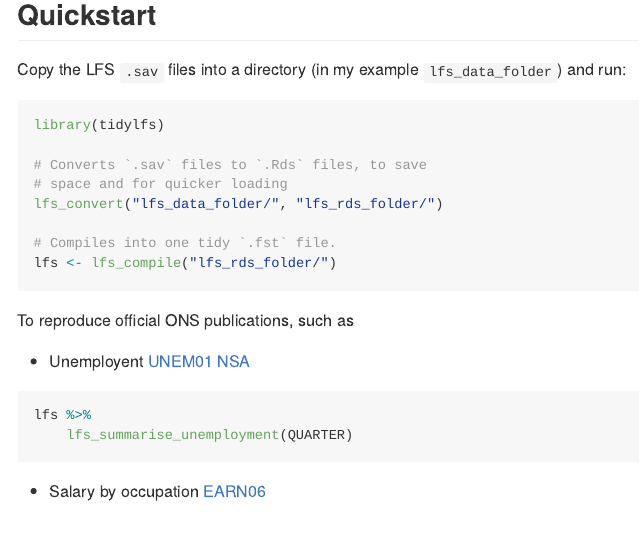
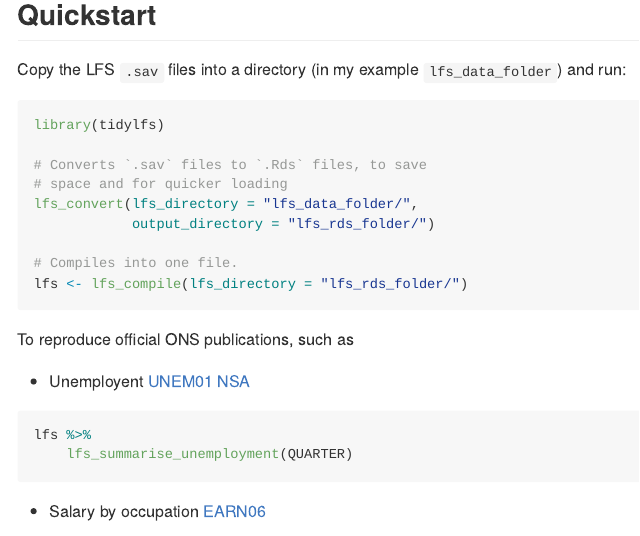
Before and after one commit to wklimowicz/tidylfs, an R Markdown document (README.Rmd): the page in a window 1100 px wide, from 320 px down. The pictures show the output file README.md that the author committed with the source, drawn offline in the style of GitHub; badge pictures from the web are left out.

Commit message:
Improved README

````diff
--- a/README.Rmd
+++ b/README.Rmd
@@ -37,10 +37,11 @@ library(tidylfs)
 
 # Converts `.sav` files to `.Rds` files, to save
 # space and for quicker loading
-lfs_convert("lfs_data_folder/", "lfs_rds_folder/")
+lfs_convert(lfs_directory = "lfs_data_folder/",
+            output_directory = "lfs_rds_folder/")
 
-# Compiles into one tidy `.fst` file.
-lfs <- lfs_compile("lfs_rds_folder/")
+# Compiles into one file.
+lfs <- lfs_compile(lfs_directory = "lfs_rds_folder/")
 ```
 
 To reproduce official ONS publications, such as
````
Also changed, not shown: README.md.
